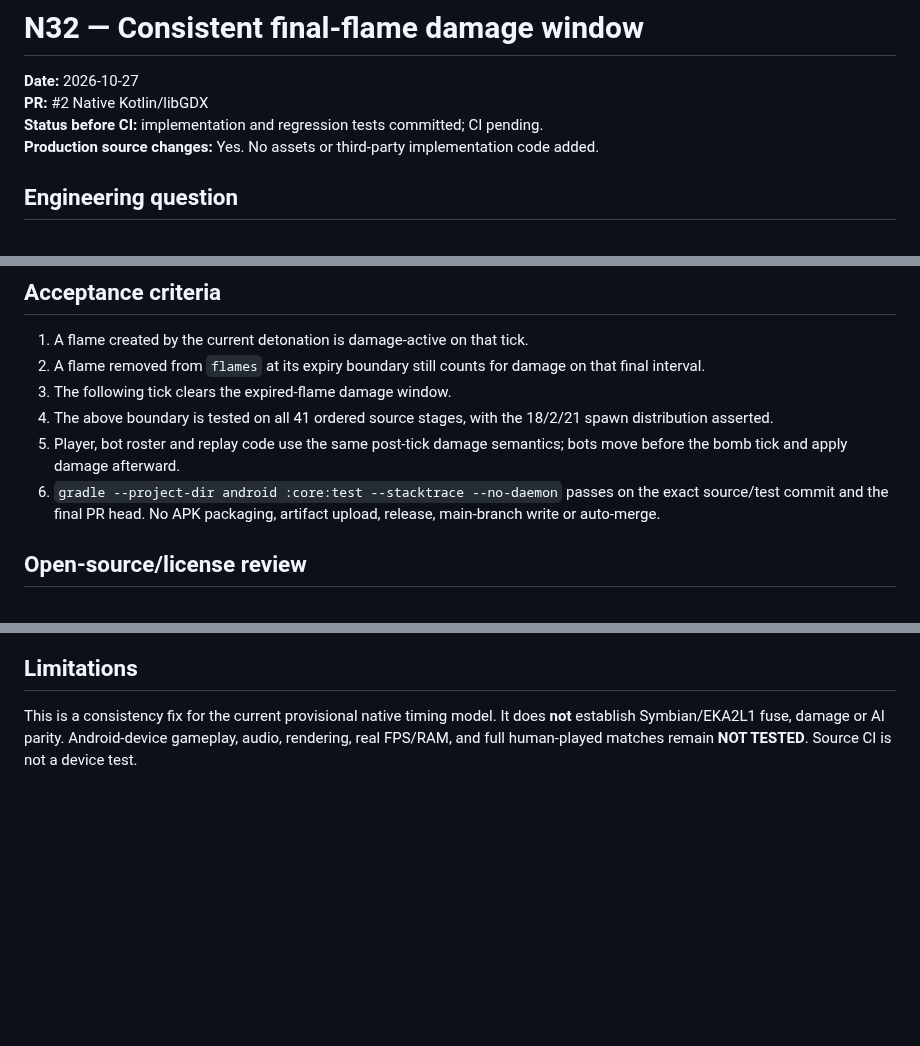
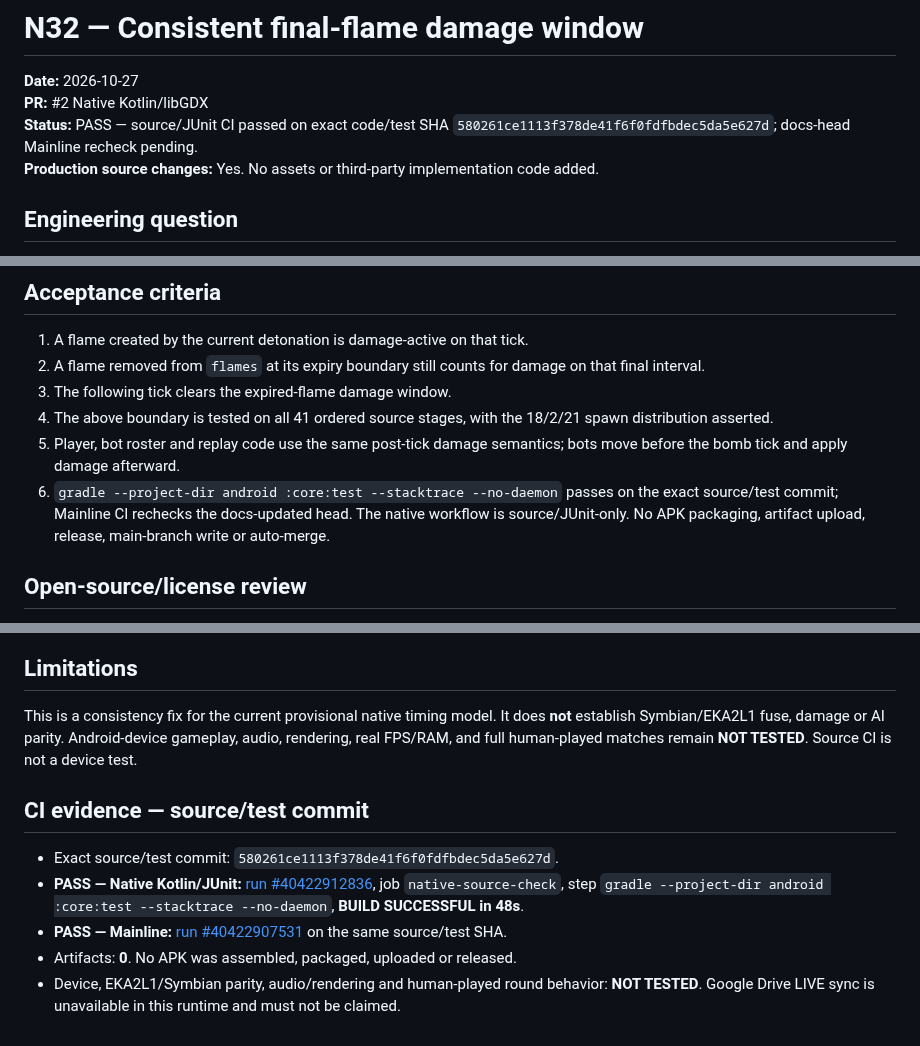
Before and after one commit to amroalhamedi2022-hue/explode-arena-android-remaster, a Markdown page: docs/N32_FINAL_FLAME_DAMAGE_WINDOW_PLAN.md, 3 parts joined by grey strips. Drawn GitHub-style; blank space fills up the shorter version.

```diff
--- a/docs/N32_FINAL_FLAME_DAMAGE_WINDOW_PLAN.md
+++ b/docs/N32_FINAL_FLAME_DAMAGE_WINDOW_PLAN.md
@@ -2,7 +2,7 @@
 
 **Date:** 2026-10-27
 **PR:** #2 Native Kotlin/libGDX
-**Status before CI:** implementation and regression tests committed; CI pending.
+**Status:** PASS — source/JUnit CI passed on exact code/test SHA `580261ce1113f378de41f6f0fdfbdec5da5e627d`; docs-head Mainline recheck pending.
 **Production source changes:** Yes. No assets or third-party implementation code added.
 
 ## Engineering question
@@ -26,7 +26,7 @@ Source inspection showed that `NativeBombSimulation.tick()` removed expired flam
 3. The following tick clears the expired-flame damage window.
 4. The above boundary is tested on all 41 ordered source stages, with the 18/2/21 spawn distribution asserted.
 5. Player, bot roster and replay code use the same post-tick damage semantics; bots move before the bomb tick and apply damage afterward.
-6. `gradle --project-dir android :core:test --stacktrace --no-daemon` passes on the exact source/test commit and the final PR head. No APK packaging, artifact upload, release, main-branch write or auto-merge.
+6. `gradle --project-dir android :core:test --stacktrace --no-daemon` passes on the exact source/test commit; Mainline CI rechecks the docs-updated head. The native workflow is source/JUnit-only. No APK packaging, artifact upload, release, main-branch write or auto-merge.
 
 ## Open-source/license review
 
@@ -37,3 +37,12 @@ Source inspection showed that `NativeBombSimulation.tick()` removed expired flam
 ## Limitations
 
 This is a consistency fix for the current provisional native timing model. It does **not** establish Symbian/EKA2L1 fuse, damage or AI parity. Android-device gameplay, audio, rendering, real FPS/RAM, and full human-played matches remain **NOT TESTED**. Source CI is not a device test.
+
+
+## CI evidence — source/test commit
+
+- Exact source/test commit: `580261ce1113f378de41f6f0fdfbdec5da5e627d`.
+- **PASS — Native Kotlin/JUnit:** [run #40422912836](https://github.com/amroalhamedi2022-hue/explode-arena-android-remaster/actions/runs/40422912836), job `native-source-check`, step `gradle --project-dir android :core:test --stacktrace --no-daemon`, **BUILD SUCCESSFUL in 48s**.
+- **PASS — Mainline:** [run #40422907531](https://github.com/amroalhamedi2022-hue/explode-arena-android-remaster/actions/runs/40422907531) on the same source/test SHA.
+- Artifacts: **0**. No APK was assembled, packaged, uploaded or released.
+- Device, EKA2L1/Symbian parity, audio/rendering and human-played round behavior: **NOT TESTED**. Google Drive LIVE sync is unavailable in this runtime and must not be claimed.
```
Also changed, not shown: docs/AUTONOMOUS_ACCEPTANCE.md (+13 -0 lines).
